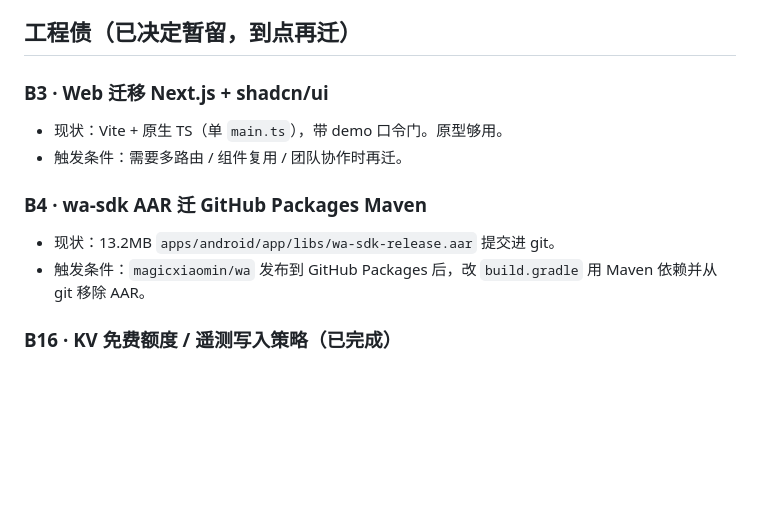
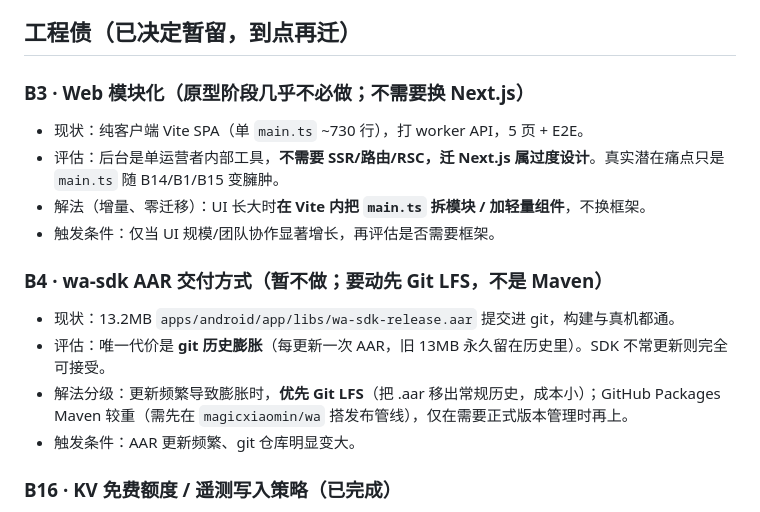
Before and after one commit to magicxiaomin/dm-broadcast, a Markdown page: docs/backlog.md, the part around the change. GitHub-like rendering; blank space fills up the shorter version.

Commit message:
docs: 重述 B3/B4 工程债——原型阶段不必做、给更简替代
- B3:迁 Next.js 对单运营者内部后台属过度设计;改为"UI 长大时在 Vite 内
  模块化",不换框架
- B4:AAR 在 git 唯一代价是历史膨胀;要动先 Git LFS 而非全套 Maven,
  仅 SDK 频繁更新时才触发

应用 AGENTS.md「发现过度设计主动指出、给更简做法」原则。纯文档。

Co-Authored-By: Claude Opus 4.8 <noreply@anthropic.com>

```diff
--- a/docs/backlog.md
+++ b/docs/backlog.md
@@ -21,13 +21,17 @@
 
 ## 工程债（已决定暂留，到点再迁）
 
-### B3 · Web 迁移 Next.js + shadcn/ui
-- 现状：Vite + 原生 TS（单 `main.ts`），带 demo 口令门。原型够用。
-- 触发条件：需要多路由 / 组件复用 / 团队协作时再迁。
+### B3 · Web 模块化（原型阶段几乎不必做；不需要换 Next.js）
+- 现状：纯客户端 Vite SPA（单 `main.ts` ~730 行），打 worker API，5 页 + E2E。
+- 评估：后台是单运营者内部工具，**不需要 SSR/路由/RSC，迁 Next.js 属过度设计**。真实潜在痛点只是 `main.ts` 随 B14/B1/B15 变臃肿。
+- 解法（增量、零迁移）：UI 长大时**在 Vite 内把 `main.ts` 拆模块 / 加轻量组件**，不换框架。
+- 触发条件：仅当 UI 规模/团队协作显著增长，再评估是否需要框架。
 
-### B4 · wa-sdk AAR 迁 GitHub Packages Maven
-- 现状：13.2MB `apps/android/app/libs/wa-sdk-release.aar` 提交进 git。
-- 触发条件：`magicxiaomin/wa` 发布到 GitHub Packages 后，改 `build.gradle` 用 Maven 依赖并从 git 移除 AAR。
+### B4 · wa-sdk AAR 交付方式（暂不做；要动先 Git LFS，不是 Maven）
+- 现状：13.2MB `apps/android/app/libs/wa-sdk-release.aar` 提交进 git，构建与真机都通。
+- 评估：唯一代价是 **git 历史膨胀**（每更新一次 AAR，旧 13MB 永久留在历史里）。SDK 不常更新则完全可接受。
+- 解法分级：更新频繁导致膨胀时，**优先 Git LFS**（把 .aar 移出常规历史，成本小）；GitHub Packages Maven 较重（需先在 `magicxiaomin/wa` 搭发布管线），仅在需要正式版本管理时再上。
+- 触发条件：AAR 更新频繁、git 仓库明显变大。
 
 ### B16 · KV 免费额度 / 遥测写入策略（已完成）
 - 已删除 KV 热路径写入：`/health`、`/v1/devices/register`、`/v1/events` 不再写 `last_seen`/`last_event` 死遥测。
```
